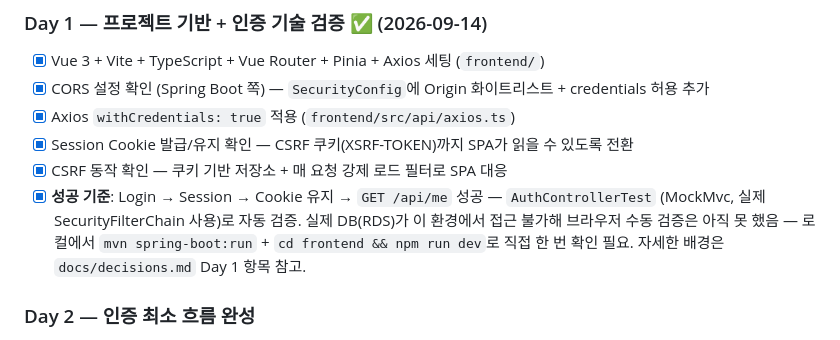
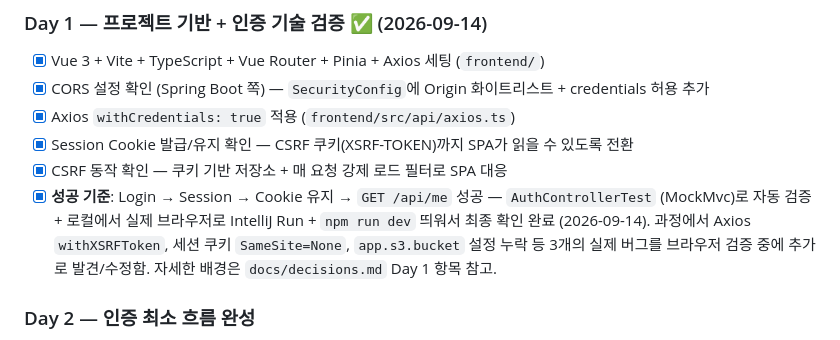
Before and after one commit to Binwoojin/growlog_project, a Markdown page: docs/renewal-roadmap-2weeks.md, the part around the change. Drawn GitHub-style.

Commit message:
Confirm Day 1 auth flow verified end-to-end in a real browser

```diff
--- a/docs/renewal-roadmap-2weeks.md
+++ b/docs/renewal-roadmap-2weeks.md
@@ -18,9 +18,10 @@
 - [x] Session Cookie 발급/유지 확인 — CSRF 쿠키(XSRF-TOKEN)까지 SPA가 읽을 수 있도록 전환
 - [x] CSRF 동작 확인 — 쿠키 기반 저장소 + 매 요청 강제 로드 필터로 SPA 대응
 - [x] **성공 기준**: Login → Session → Cookie 유지 → `GET /api/me` 성공
-      — `AuthControllerTest` (MockMvc, 실제 SecurityFilterChain 사용)로 자동 검증.
-      실제 DB(RDS)가 이 환경에서 접근 불가해 브라우저 수동 검증은 아직 못 했음 — 로컬에서
-      `mvn spring-boot:run` + `cd frontend && npm run dev`로 직접 한 번 확인 필요.
+      — `AuthControllerTest` (MockMvc)로 자동 검증 + 로컬에서 실제 브라우저로
+      IntelliJ Run + `npm run dev` 띄워서 최종 확인 완료 (2026-09-14).
+      과정에서 Axios `withXSRFToken`, 세션 쿠키 `SameSite=None`, `app.s3.bucket`
+      설정 누락 등 3개의 실제 버그를 브라우저 검증 중에 추가로 발견/수정함.
       자세한 배경은 `docs/decisions.md` Day 1 항목 참고.
 
 ### Day 2 — 인증 최소 흐름 완성
```
Also changed, not shown: docs/decisions.md (+7 -0 lines).
